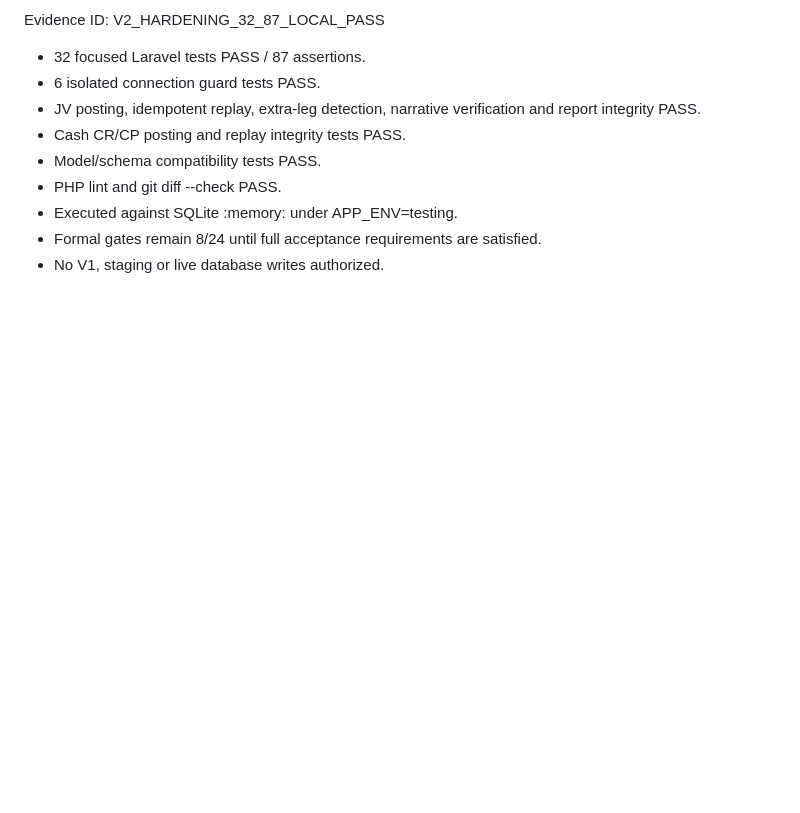
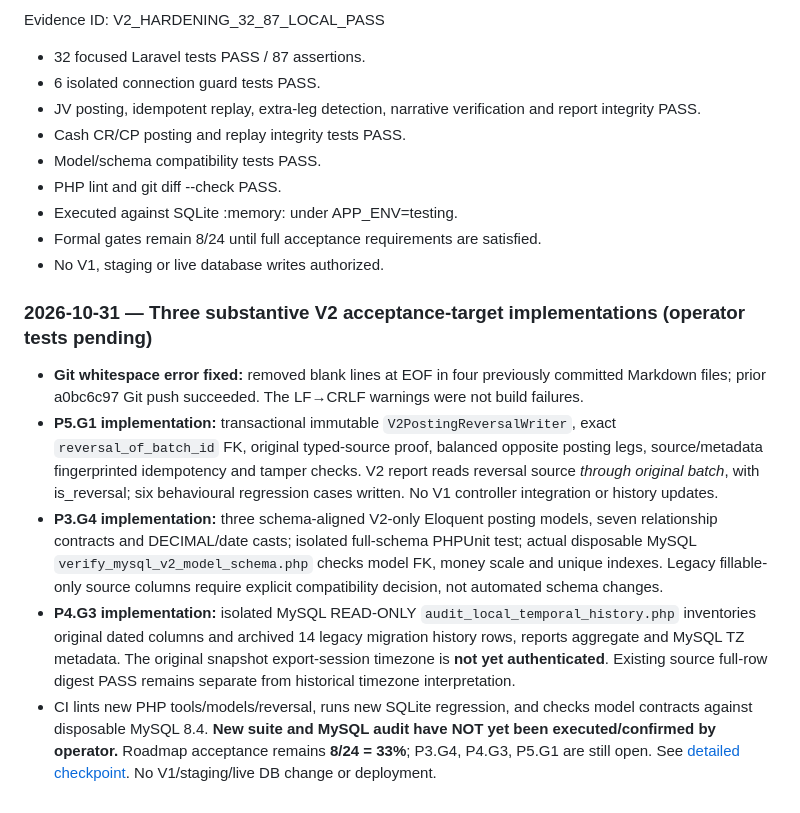
Before and after one commit to Bilal6230/blueMarketing, a Markdown page: docs/AUDIT_WORKLOG.md, the part around the change. GitHub-like rendering; blank space fills up the shorter version.

Commit message:
docs(v2): record reversible pilot, typed model and temporal evidence deliverables

```diff
--- a/docs/AUDIT_WORKLOG.md
+++ b/docs/AUDIT_WORKLOG.md
@@ -938,3 +938,11 @@ Evidence ID: V2_HARDENING_32_87_LOCAL_PASS
 - Executed against SQLite :memory: under APP_ENV=testing.
 - Formal gates remain 8/24 until full acceptance requirements are satisfied.
 - No V1, staging or live database writes authorized.
+
+### 2026-10-31 — Three substantive V2 acceptance-target implementations (operator tests pending)
+
+- **Git whitespace error fixed:** removed blank lines at EOF in four previously committed Markdown files; prior a0bc6c97 Git push succeeded. The LF→CRLF warnings were not build failures.
+- **P5.G1 implementation:** transactional immutable `V2PostingReversalWriter`, exact `reversal_of_batch_id` FK, original typed-source proof, balanced opposite posting legs, source/metadata fingerprinted idempotency and tamper checks. V2 report reads reversal source *through original batch*, with is_reversal; six behavioural regression cases written. No V1 controller integration or history updates.
+- **P3.G4 implementation:** three schema-aligned V2-only Eloquent posting models, seven relationship contracts and DECIMAL/date casts; isolated full-schema PHPUnit test; actual disposable MySQL `verify_mysql_v2_model_schema.php` checks model FK, money scale and unique indexes. Legacy fillable-only source columns require explicit compatibility decision, not automated schema changes.
+- **P4.G3 implementation:** isolated MySQL READ-ONLY `audit_local_temporal_history.php` inventories original dated columns and archived 14 legacy migration history rows, reports aggregate and MySQL TZ metadata. The original snapshot export-session timezone is **not yet authenticated**. Existing source full-row digest PASS remains separate from historical timezone interpretation.
+- CI lints new PHP tools/models/reversal, runs new SQLite regression, and checks model contracts against disposable MySQL 8.4. **New suite and MySQL audit have NOT yet been executed/confirmed by operator.** Roadmap acceptance remains **8/24 = 33%**; P3.G4, P4.G3, P5.G1 are still open. See [detailed checkpoint](DATABASE_V2_REVERSAL_TYPED_MODELS_AND_TIME_HISTORY_2026_10_31.md). No V1/staging/live DB change or deployment.
```
